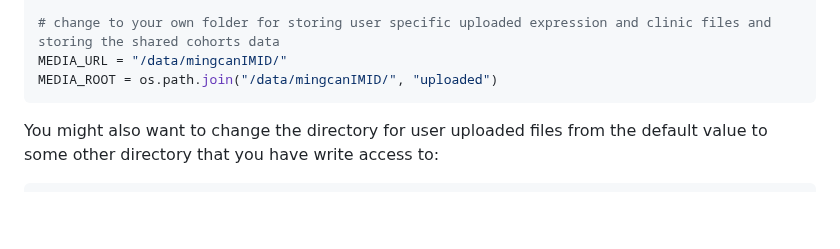
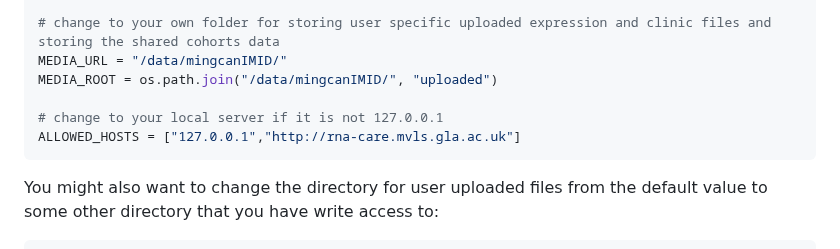
Before and after one commit to sii-scRNA-Seq/RNAcare, a Markdown page: README.md, the part around the change. Rendered like a GitHub page; blank space fills up the shorter version.

````diff
--- a/README.md
+++ b/README.md
@@ -54,6 +54,9 @@ DATABASES = {
 # change to your own folder for storing user specific uploaded expression and clinic files and storing the shared cohorts data
 MEDIA_URL = "/data/mingcanIMID/"
 MEDIA_ROOT = os.path.join("/data/mingcanIMID/", "uploaded")
+
+# change to your local server if it is not 127.0.0.1
+ALLOWED_HOSTS = ["127.0.0.1","http://rna-care.mvls.gla.ac.uk"]
 ```
 You might also want to change the directory for user uploaded files from the default value to some other directory that you have write access to:
 
````
